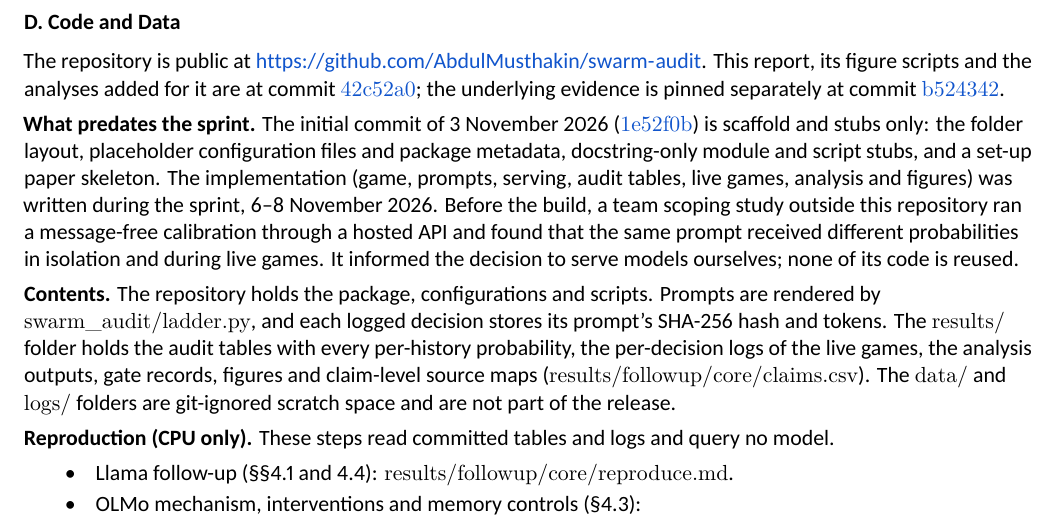
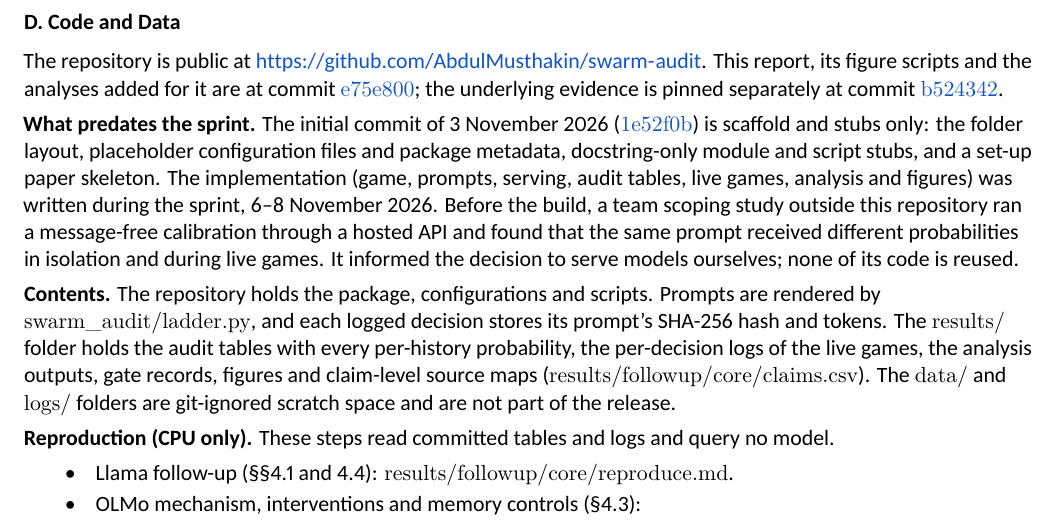
Before and after one commit to AbdulMusthakin/swarm-audit, a LaTeX document (report/main.tex): part of page 15 of 16, cut so that both start at the same text. Compiled offline with XeLaTeX.

Commit message:
Pin Appendix D and the README to the report commit e75e800
Co-Authored-By: Claude Opus 5.5 <noreply@anthropic.com>
Claude-Session: https://claude.ai/code/session_01Tgu7LLokULMMZ32Jc8MKY1

```diff
--- a/report/main.tex
+++ b/report/main.tex
@@ -688,7 +688,7 @@ The counts calibration passed ($p = 0.393$).
 \subsection{D. Code and Data}
 
 The repository is public at \url{https://github.com/AbdulMusthakin/swarm-audit}.
-This report, its figure scripts and the analyses added for it are at commit \href{https://github.com/AbdulMusthakin/swarm-audit/tree/42c52a0d1db9ee681396bba011cc38bb2dee2578}{\texttt{42c52a0}}; the underlying evidence is pinned separately at commit \href{https://github.com/AbdulMusthakin/swarm-audit/tree/b52434290039a1bc775137271a38ee35c06d432c}{\texttt{b524342}}.
+This report, its figure scripts and the analyses added for it are at commit \href{https://github.com/AbdulMusthakin/swarm-audit/tree/e75e8003cd56553756ec3f804df09a09a93c32ac}{\texttt{e75e800}}; the underlying evidence is pinned separately at commit \href{https://github.com/AbdulMusthakin/swarm-audit/tree/b52434290039a1bc775137271a38ee35c06d432c}{\texttt{b524342}}.
 
 \textbf{What predates the sprint.}
 The initial commit of 3 November 2026 (\href{https://github.com/AbdulMusthakin/swarm-audit/commit/1e52f0b}{\texttt{1e52f0b}}) is scaffold and stubs only: the folder layout, placeholder configuration files and package metadata, docstring-only module and script stubs, and a set-up paper skeleton.
```
Also changed, not shown: README.md, report/main.pdf.
